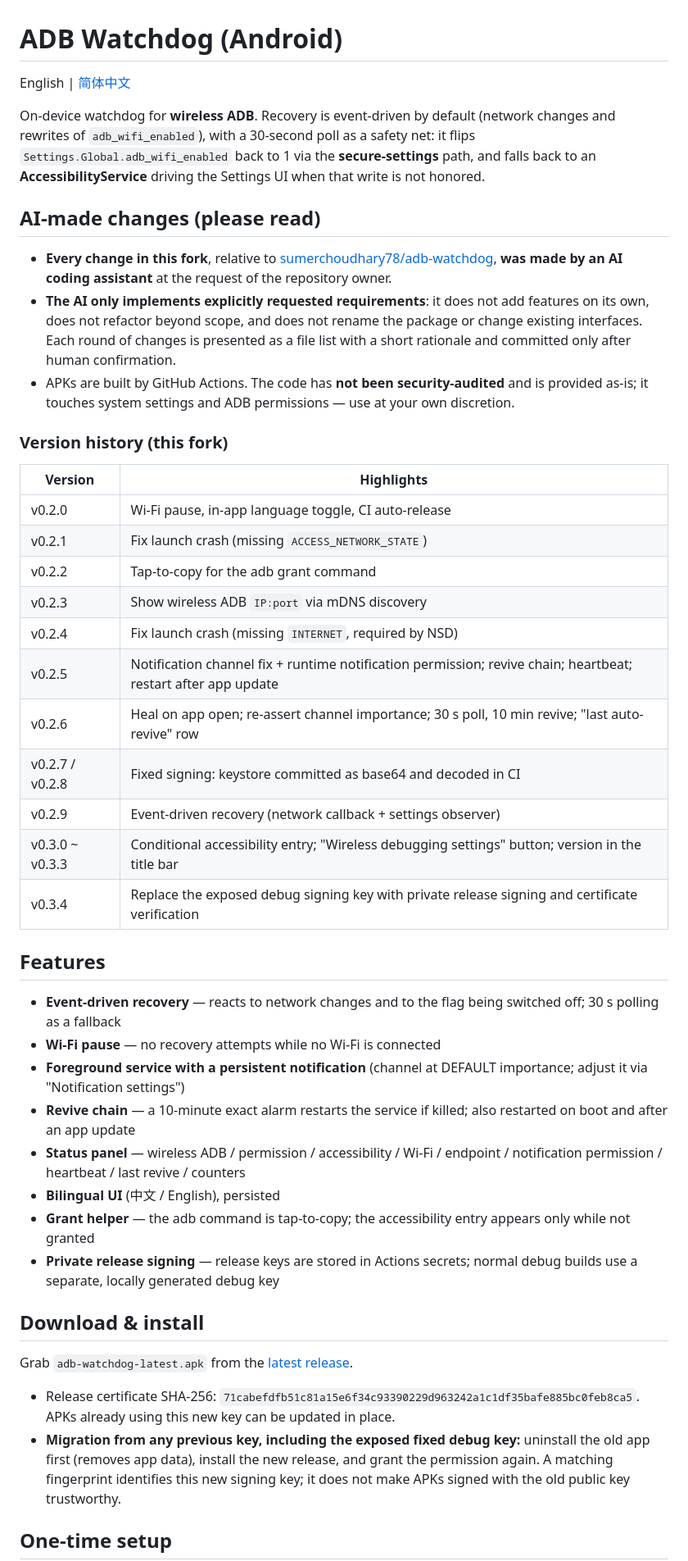
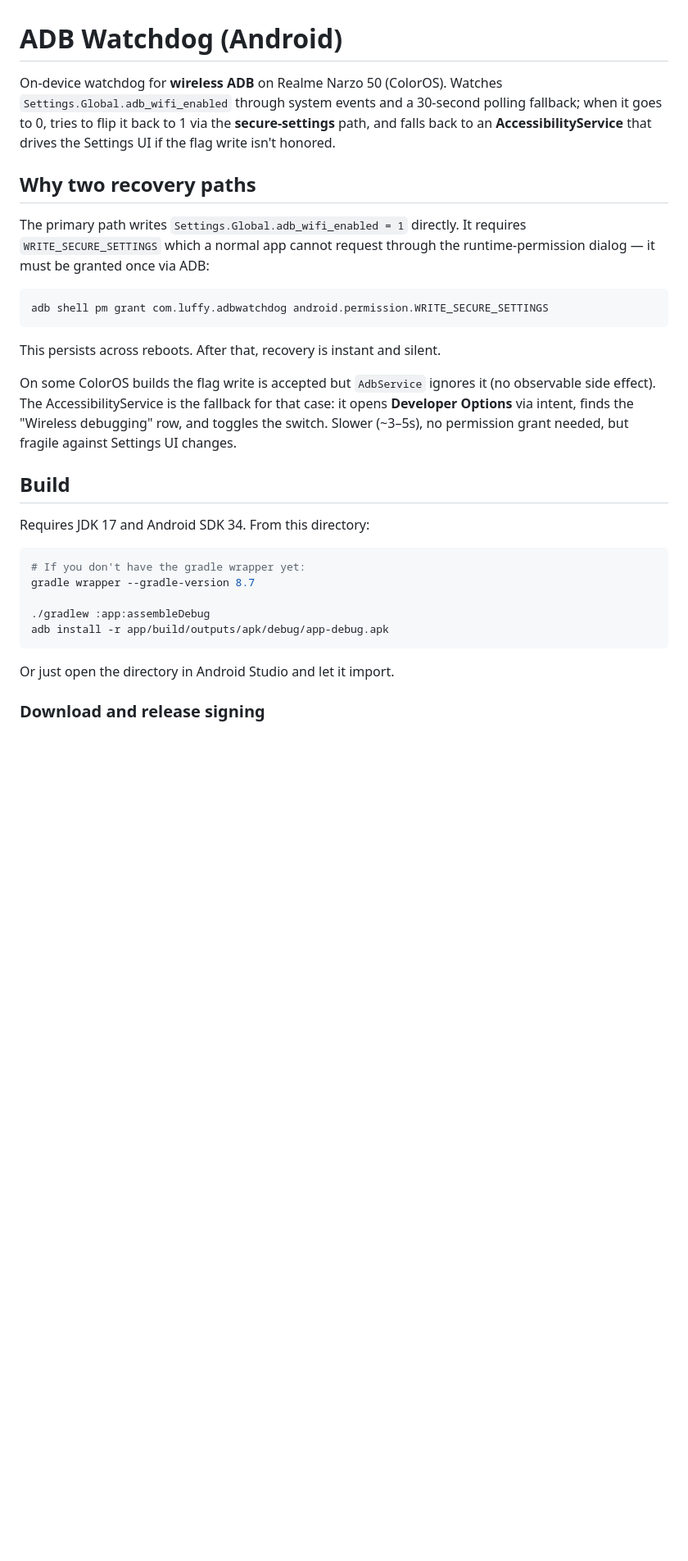
Before and after one commit to sumerchoudhary78/adb-watchdog, a Markdown page: README.md, the part around one of its changes. Shown at 82% size. Drawn GitHub-style; blank space fills up the shorter version.

Commit message:
Restore original README structure [skip ci]
Co-authored-by: Captain <sumer.jakhar@emoha.com>

````diff
--- a/README.md
+++ b/README.md
@@ -1,70 +1,42 @@
 # ADB Watchdog (Android)
 
-English | [简体中文](README_zh-CN.md)
+On-device watchdog for **wireless ADB** on Realme Narzo 50 (ColorOS). Watches
+`Settings.Global.adb_wifi_enabled` through system events and a 30-second polling
+fallback; when it goes to 0, tries to flip it back
+to 1 via the **secure-settings** path, and falls back to an **AccessibilityService**
+that drives the Settings UI if the flag write isn't honored.
 
-On-device watchdog for **wireless ADB**. Recovery is event-driven by default
-(network changes and rewrites of `adb_wifi_enabled`), with a 30-second poll as a
-safety net: it flips `Settings.Global.adb_wifi_enabled` back to 1 via the
-**secure-settings** path, and falls back to an **AccessibilityService** driving
-the Settings UI when that write is not honored.
+## Why two recovery paths
 
-## AI-made changes (please read)
+The primary path writes `Settings.Global.adb_wifi_enabled = 1` directly. It
+requires `WRITE_SECURE_SETTINGS` which a normal app cannot request through
+the runtime-permission dialog — it must be granted once via ADB:
 
-- **Every change in this fork**, relative to
-  [sumerchoudhary78/adb-watchdog](https://github.com/sumerchoudhary78/adb-watchdog),
-  **was made by an AI coding assistant** at the request of the repository owner.
-- **The AI only implements explicitly requested requirements**: it does not add
-  features on its own, does not refactor beyond scope, and does not rename the
-  package or change existing interfaces. Each round of changes is presented as a
-  file list with a short rationale and committed only after human confirmation.
-- APKs are built by GitHub Actions. The code has **not been security-audited**
-  and is provided as-is; it touches system settings and ADB permissions — use at
-  your own discretion.
+```sh
+adb shell pm grant com.luffy.adbwatchdog android.permission.WRITE_SECURE_SETTINGS
+```
 
-### Version history (this fork)
+This persists across reboots. After that, recovery is instant and silent.
 
-| Version | Highlights |
-|---|---|
-| v0.2.0 | Wi-Fi pause, in-app language toggle, CI auto-release |
-| v0.2.1 | Fix launch crash (missing `ACCESS_NETWORK_STATE`) |
-| v0.2.2 | Tap-to-copy for the adb grant command |
-| v0.2.3 | Show wireless ADB `IP:port` via mDNS discovery |
-| v0.2.4 | Fix launch crash (missing `INTERNET`, required by NSD) |
-| v0.2.5 | Notification channel fix + runtime notification permission; revive chain; heartbeat; restart after app update |
-| v0.2.6 | Heal on app open; re-assert channel importance; 30 s poll, 10 min revive; "last auto-revive" row |
-| v0.2.7 / v0.2.8 | Fixed signing: keystore committed as base64 and decoded in CI |
-| v0.2.9 | Event-driven recovery (network callback + settings observer) |
-| v0.3.0 ~ v0.3.3 | Conditional accessibility entry; "Wireless debugging settings" button; version in the title bar |
-| v0.3.4 | Replace the exposed debug signing key with private release signing and certificate verification |
+On some ColorOS builds the flag write is accepted but `AdbService` ignores it
+(no observable side effect). The AccessibilityService is the fallback for that
+case: it opens **Developer Options** via intent, finds the "Wireless debugging"
+row, and toggles the switch. Slower (~3–5s), no permission grant needed, but
+fragile against Settings UI changes.
 
-## Features
+## Build
 
-- **Event-driven recovery** — reacts to network changes and to the flag being
-  switched off; 30 s polling as a fallback
-- **Wi-Fi pause** — no recovery attempts while no Wi-Fi is connected
-- **Foreground service with a persistent notification** (channel at DEFAULT
-  importance; adjust it via "Notification settings")
-- **Revive chain** — a 10-minute exact alarm restarts the service if killed;
-  also restarted on boot and after an app update
-- **Status panel** — wireless ADB / permission / accessibility / Wi-Fi /
-  endpoint / notification permission / heartbeat / last revive / counters
-- **Bilingual UI** (中文 / English), persisted
-- **Grant helper** — the adb command is tap-to-copy; the accessibility entry
-  appears only while not granted
-- **Private release signing** — release keys are stored in Actions secrets;
-  normal debug builds use a separate, locally generated debug key
+Requires JDK 17 and Android SDK 34. From this directory:
 
-## Download & install
+```sh
+# If you don't have the gradle wrapper yet:
+gradle wrapper --gradle-version 8.7
 
-Grab `adb-watchdog-latest.apk` from the [latest release](../../releases/latest).
+./gradlew :app:assembleDebug
+adb install -r app/build/outputs/apk/debug/app-debug.apk
+```
 
-- Release certificate SHA-256:
-  `71cabefdfb51c81a15e6f34c93390229d963242a1c1df35bafe885bc0feb8ca5`.
-  APKs already using this new key can be updated in place.
-- **Migration from any previous key, including the exposed fixed debug key:**
-  uninstall the old app first (removes app data), install the new release,
-  and grant the permission again. A matching fingerprint identifies this new
-  signing key; it does not make APKs signed with the old public key trustworthy.
+Or just open the directory in Android Studio and let it import.
 
-## One-time setup
+### Download and release signing
 
````
Also changed, not shown: other parts of README.md (+52 -70 lines).
